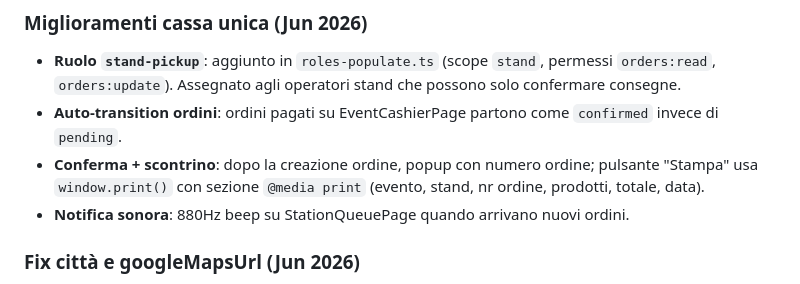
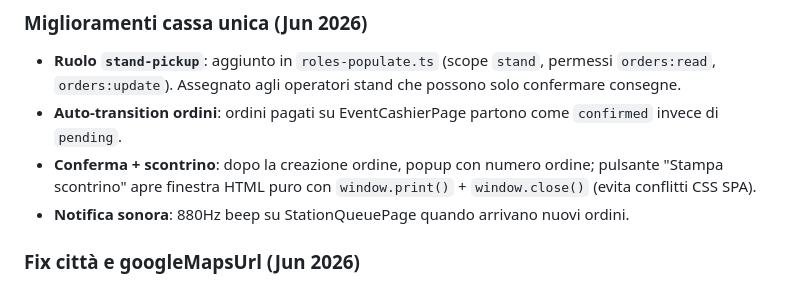
Before and after one commit to NelloRizzo/StreetFoodEvents, a Markdown page: AGENTS.md, the part around the change. GitHub-like rendering.

Commit message:
docs: update AGENTS.md with standalone window print receipt approach

```diff
--- a/AGENTS.md
+++ b/AGENTS.md
@@ -333,7 +333,7 @@ React 19 + Vite 8 + TypeScript ~6.0 + SCSS Modules + React Router 7.
 ### Miglioramenti cassa unica (Jun 2026)
 - **Ruolo `stand-pickup`**: aggiunto in `roles-populate.ts` (scope `stand`, permessi `orders:read`, `orders:update`). Assegnato agli operatori stand che possono solo confermare consegne.
 - **Auto-transition ordini**: ordini pagati su EventCashierPage partono come `confirmed` invece di `pending`.
-- **Conferma + scontrino**: dopo la creazione ordine, popup con numero ordine; pulsante "Stampa" usa `window.print()` con sezione `@media print` (evento, stand, nr ordine, prodotti, totale, data).
+- **Conferma + scontrino**: dopo la creazione ordine, popup con numero ordine; pulsante "Stampa scontrino" apre finestra HTML puro con `window.print()` + `window.close()` (evita conflitti CSS SPA).
 - **Notifica sonora**: 880Hz beep su StationQueuePage quando arrivano nuovi ordini.
 
 ### Fix città e googleMapsUrl (Jun 2026)
```
